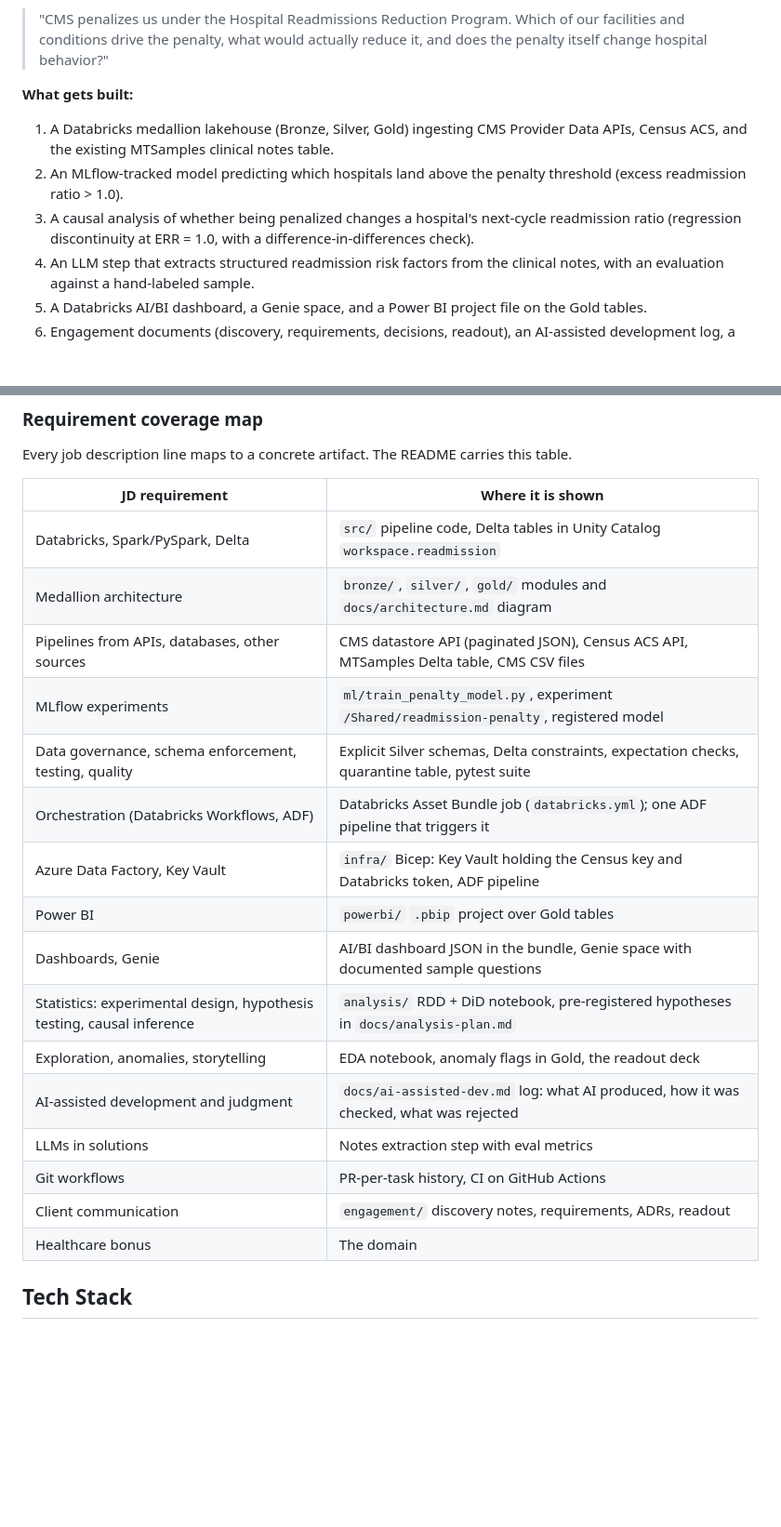
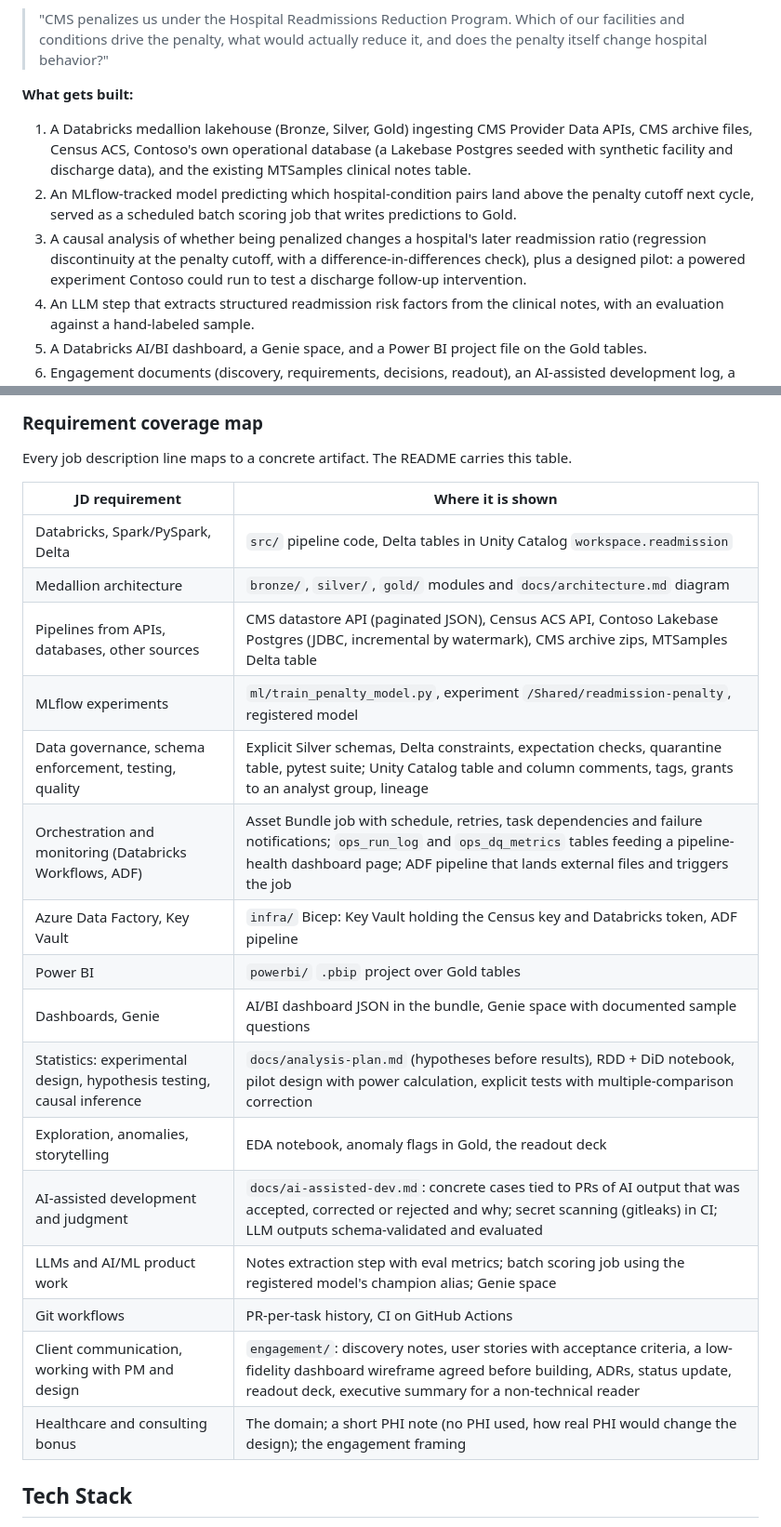
Before and after one commit to ChrisTeceno/readmission-lakehouse, a Markdown page: SPEC.md, 2 parts joined by grey strips. Shown at 93% size. Rendered like a GitHub page; blank space fills up the shorter version.

```diff
--- a/SPEC.md
+++ b/SPEC.md
@@ -12,9 +12,9 @@ A public portfolio project that demonstrates every requirement in a Senior Forwa
 
 **What gets built:**
 
-1. A Databricks medallion lakehouse (Bronze, Silver, Gold) ingesting CMS Provider Data APIs, Census ACS, and the existing MTSamples clinical notes table.
-2. An MLflow-tracked model predicting which hospitals land above the penalty threshold (excess readmission ratio > 1.0).
-3. A causal analysis of whether being penalized changes a hospital's next-cycle readmission ratio (regression discontinuity at ERR = 1.0, with a difference-in-differences check).
+1. A Databricks medallion lakehouse (Bronze, Silver, Gold) ingesting CMS Provider Data APIs, CMS archive files, Census ACS, Contoso's own operational database (a Lakebase Postgres seeded with synthetic facility and discharge data), and the existing MTSamples clinical notes table.
+2. An MLflow-tracked model predicting which hospital-condition pairs land above the penalty cutoff next cycle, served as a scheduled batch scoring job that writes predictions to Gold.
+3. A causal analysis of whether being penalized changes a hospital's later readmission ratio (regression discontinuity at the penalty cutoff, with a difference-in-differences check), plus a designed pilot: a powered experiment Contoso could run to test a discharge follow-up intervention.
 4. An LLM step that extracts structured readmission risk factors from the clinical notes, with an evaluation against a hand-labeled sample.
 5. A Databricks AI/BI dashboard, a Genie space, and a Power BI project file on the Gold tables.
 6. Engagement documents (discovery, requirements, decisions, readout), an AI-assisted development log, a portfolio case study, and a 3 to 5 minute video.
@@ -29,20 +29,20 @@ Every job description line maps to a concrete artifact. The README carries this
 |---|---|
 | Databricks, Spark/PySpark, Delta | `src/` pipeline code, Delta tables in Unity Catalog `workspace.readmission` |
 | Medallion architecture | `bronze/`, `silver/`, `gold/` modules and `docs/architecture.md` diagram |
-| Pipelines from APIs, databases, other sources | CMS datastore API (paginated JSON), Census ACS API, MTSamples Delta table, CMS CSV files |
+| Pipelines from APIs, databases, other sources | CMS datastore API (paginated JSON), Census ACS API, Contoso Lakebase Postgres (JDBC, incremental by watermark), CMS archive zips, MTSamples Delta table |
 | MLflow experiments | `ml/train_penalty_model.py`, experiment `/Shared/readmission-penalty`, registered model |
-| Data governance, schema enforcement, testing, quality | Explicit Silver schemas, Delta constraints, expectation checks, quarantine table, pytest suite |
-| Orchestration (Databricks Workflows, ADF) | Databricks Asset Bundle job (`databricks.yml`); one ADF pipeline that triggers it |
+| Data governance, schema enforcement, testing, quality | Explicit Silver schemas, Delta constraints, expectation checks, quarantine table, pytest suite; Unity Catalog table and column comments, tags, grants to an analyst group, lineage |
+| Orchestration and monitoring (Databricks Workflows, ADF) | Asset Bundle job with schedule, retries, task dependencies and failure notifications; `ops_run_log` and `ops_dq_metrics` tables feeding a pipeline-health dashboard page; ADF pipeline that lands external files and triggers the job |
 | Azure Data Factory, Key Vault | `infra/` Bicep: Key Vault holding the Census key and Databricks token, ADF pipeline |
 | Power BI | `powerbi/` `.pbip` project over Gold tables |
 | Dashboards, Genie | AI/BI dashboard JSON in the bundle, Genie space with documented sample questions |
-| Statistics: experimental design, hypothesis testing, causal inference | `analysis/` RDD + DiD notebook, pre-registered hypotheses in `docs/analysis-plan.md` |
+| Statistics: experimental design, hypothesis testing, causal inference | `docs/analysis-plan.md` (hypotheses before results), RDD + DiD notebook, pilot design with power calculation, explicit tests with multiple-comparison correction |
 | Exploration, anomalies, storytelling | EDA notebook, anomaly flags in Gold, the readout deck |
-| AI-assisted development and judgment | `docs/ai-assisted-dev.md` log: what AI produced, how it was checked, what was rejected |
-| LLMs in solutions | Notes extraction step with eval metrics |
+| AI-assisted development and judgment | `docs/ai-assisted-dev.md`: concrete cases tied to PRs of AI output that was accepted, corrected or rejected and why; secret scanning (gitleaks) in CI; LLM outputs schema-validated and evaluated |
+| LLMs and AI/ML product work | Notes extraction step with eval metrics; batch scoring job using the registered model's champion alias; Genie space |
 | Git workflows | PR-per-task history, CI on GitHub Actions |
-| Client communication | `engagement/` discovery notes, requirements, ADRs, readout |
-| Healthcare bonus | The domain |
+| Client communication, working with PM and design | `engagement/`: discovery notes, user stories with acceptance criteria, a low-fidelity dashboard wireframe agreed before building, ADRs, status update, readout deck, executive summary for a non-technical reader |
+| Healthcare and consulting bonus | The domain; a short PHI note (no PHI used, how real PHI would change the design); the engagement framing |
 
 ## Tech Stack
 
```
Also changed, not shown: other parts of SPEC.md (+27 -16 lines).
